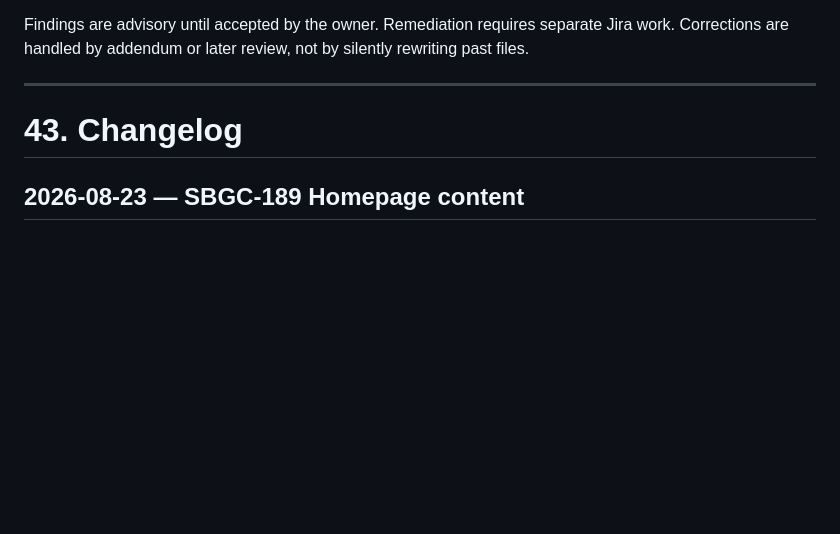
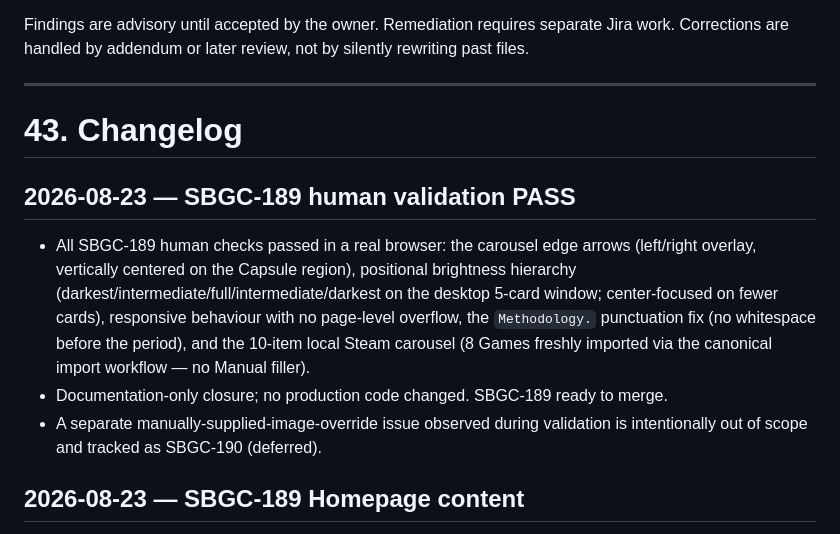
Before and after one commit to ammariskandar/skill-based-games-classification, a Markdown page: context.md, the part around the change. GitHub-like rendering; blank space fills up the shorter version.

Commit message:
SBGC-189 record homepage validation

```diff
--- a/context.md
+++ b/context.md
@@ -2554,6 +2554,20 @@ Findings are advisory until accepted by the owner. Remediation requires separate
 
 # 43. Changelog
 
+## 2026-08-23 — SBGC-189 human validation PASS
+
+- All SBGC-189 human checks passed in a real browser: the carousel edge arrows
+  (left/right overlay, vertically centered on the Capsule region), positional
+  brightness hierarchy (darkest/intermediate/full/intermediate/darkest on the
+  desktop 5-card window; center-focused on fewer cards), responsive behaviour
+  with no page-level overflow, the `Methodology.` punctuation fix (no whitespace
+  before the period), and the 10-item local Steam carousel (8 Games freshly
+  imported via the canonical import workflow — no Manual filler).
+- Documentation-only closure; no production code changed.  SBGC-189 ready to
+  merge.
+- A separate manually-supplied-image-override issue observed during validation
+  is intentionally out of scope and tracked as SBGC-190 (deferred).
+
 ## 2026-08-23 — SBGC-189 Homepage content
 
 - Converted the homepage (`/`) from a prerendered scaffold into the first real
```
Also changed, not shown: agenticoutput.md (+1 -0 lines).
